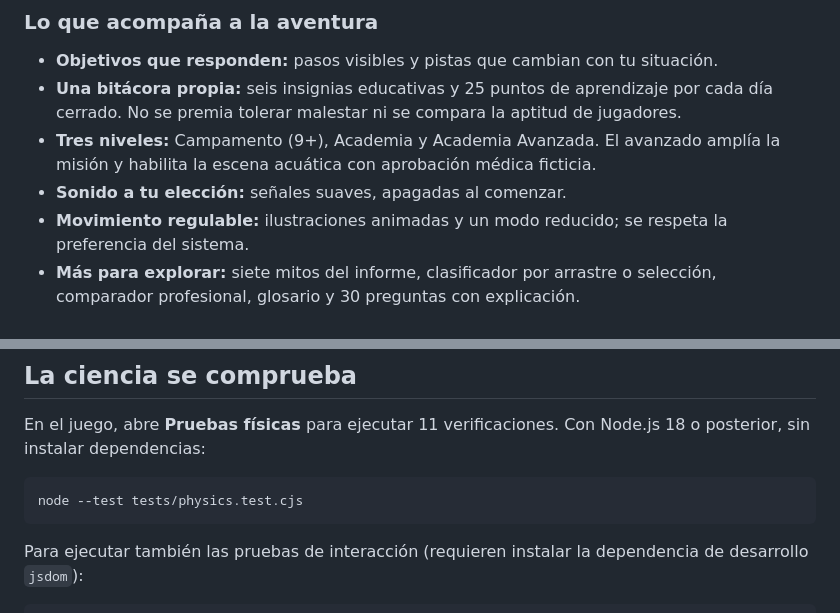
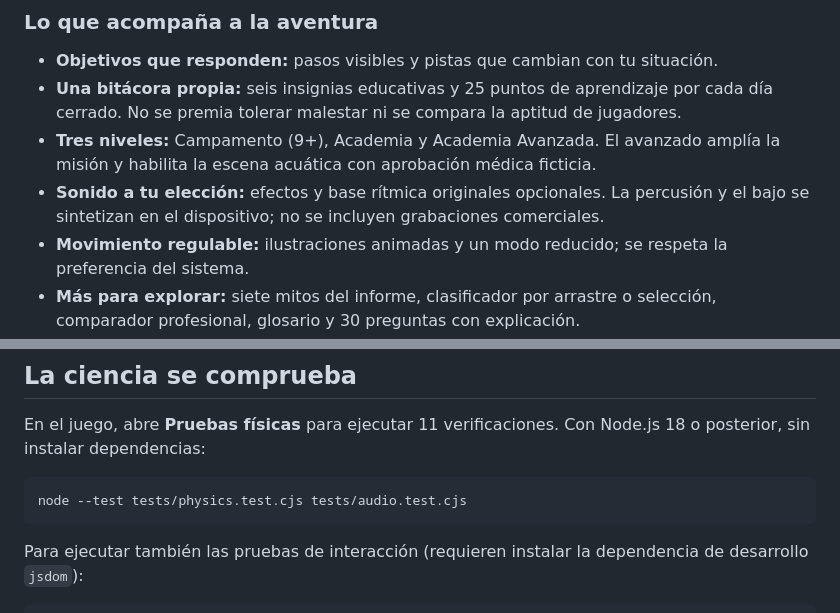
Before and after one commit to alejondr3/definitivo, a Markdown page: docs/GUIA.md, 2 parts joined by grey strips. GitHub-like rendering.

````diff
--- a/docs/GUIA.md
+++ b/docs/GUIA.md
@@ -44,7 +44,7 @@ Las señales, registros y reglas del cohete son rompecabezas del juego, no proce
 - **Objetivos que responden:** pasos visibles y pistas que cambian con tu situación.
 - **Una bitácora propia:** seis insignias educativas y 25 puntos de aprendizaje por cada día cerrado. No se premia tolerar malestar ni se compara la aptitud de jugadores.
 - **Tres niveles:** Campamento (9+), Academia y Academia Avanzada. El avanzado amplía la misión y habilita la escena acuática con aprobación médica ficticia.
-- **Sonido a tu elección:** señales suaves, apagadas al comenzar.
+- **Sonido a tu elección:** efectos y base rítmica originales opcionales. La percusión y el bajo se sintetizan en el dispositivo; no se incluyen grabaciones comerciales.
 - **Movimiento regulable:** ilustraciones animadas y un modo reducido; se respeta la preferencia del sistema.
 - **Más para explorar:** siete mitos del informe, clasificador por arrastre o selección, comparador profesional, glosario y 30 preguntas con explicación.
 - **Un cierre para recordar:** diploma educativo imprimible al cerrar las seis reflexiones, jugando o como observador.
@@ -75,7 +76,7 @@ En el caso real, Space Camp lo opera el U.S. Space and Rocket Center en Huntsvil
 En el juego, abre **Pruebas físicas** para ejecutar 11 verificaciones. Con Node.js 18 o posterior, sin instalar dependencias:
 
 ```sh
-node --test tests/physics.test.cjs
+node --test tests/physics.test.cjs tests/audio.test.cjs
 ```
 
 Para ejecutar también las pruebas de interacción (requieren instalar la dependencia de desarrollo `jsdom`):
````
Also changed, not shown: other parts of docs/GUIA.md (+13 -2 lines), README.md (+15 -3 lines), assets/mision-pulso.png (added), 5 other files.
